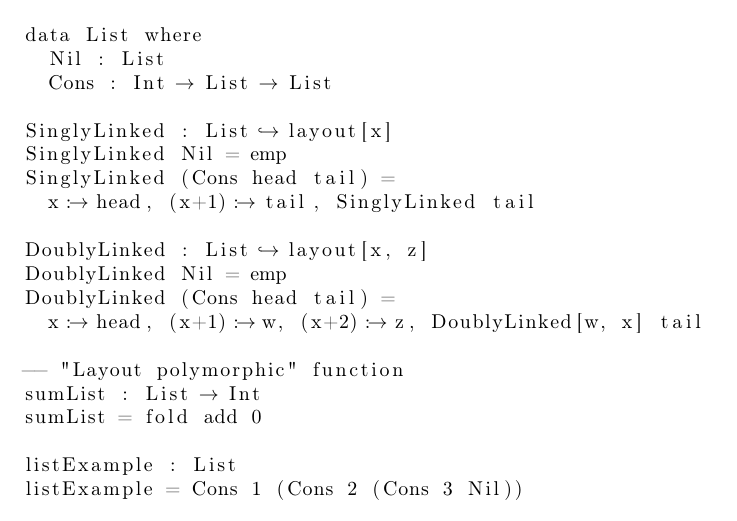
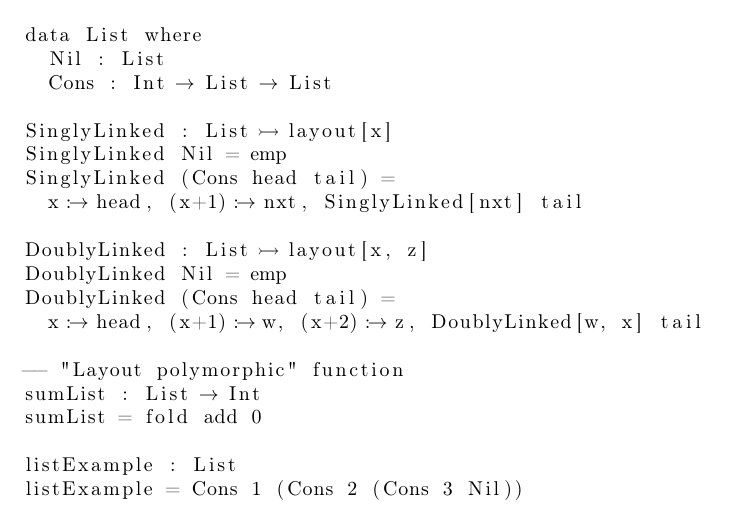
Before and after one commit to roboguy13/fun-suslik, a LaTeX document (docs/formal-def.tex, which reads docs/defs.tex): part of page 2 of 7, cut so that both start at the same text. Compiled offline with pdfLaTeX.

Commit message:
Change the layout definition syntax

```diff
--- a/docs/defs.tex
+++ b/docs/defs.tex
@@ -4,7 +4,7 @@
 \lstset{
   mathescape=true,
   literate=
-    {>->}{$\hookrightarrow$}{1}
+    {>->}{$\rightarrowtail$}{1}
     {:->}{$:\rightarrow$}{1}
     {->}{$\rightarrow$}{1}
     {lift}{$\uparrow$}{1}
@@ -20,7 +20,7 @@
 \newcommand{\ttt}[1]{\texttt{#1}}
 \newcommand{\ra}{\ensuremath{\rightarrow}}
 \newcommand{\Ra}{\ensuremath{\Rightarrow}}
-\newcommand{\hra}{\ensuremath{\hookrightarrow}}
+\newcommand{\hra}{\ensuremath{\rightarrowtail}}
 
 \newcommand{\reduces}{\ensuremath{\longmapsto}}
 \newcommand{\reducestr}{\ensuremath{\longmapsto^{*}}}
--- a/docs/formal-def.tex
+++ b/docs/formal-def.tex
@@ -133,7 +133,7 @@ data List where
 SinglyLinked : List >-> layout[x]
 SinglyLinked Nil = emp
 SinglyLinked (Cons head tail) =
-  x :-> head, (x+1) :-> tail, SinglyLinked tail
+  x :-> head, (x+1) :-> nxt, SinglyLinked[nxt] tail
 
 DoublyLinked : List >-> layout[x, z]
 DoublyLinked Nil = emp
```
